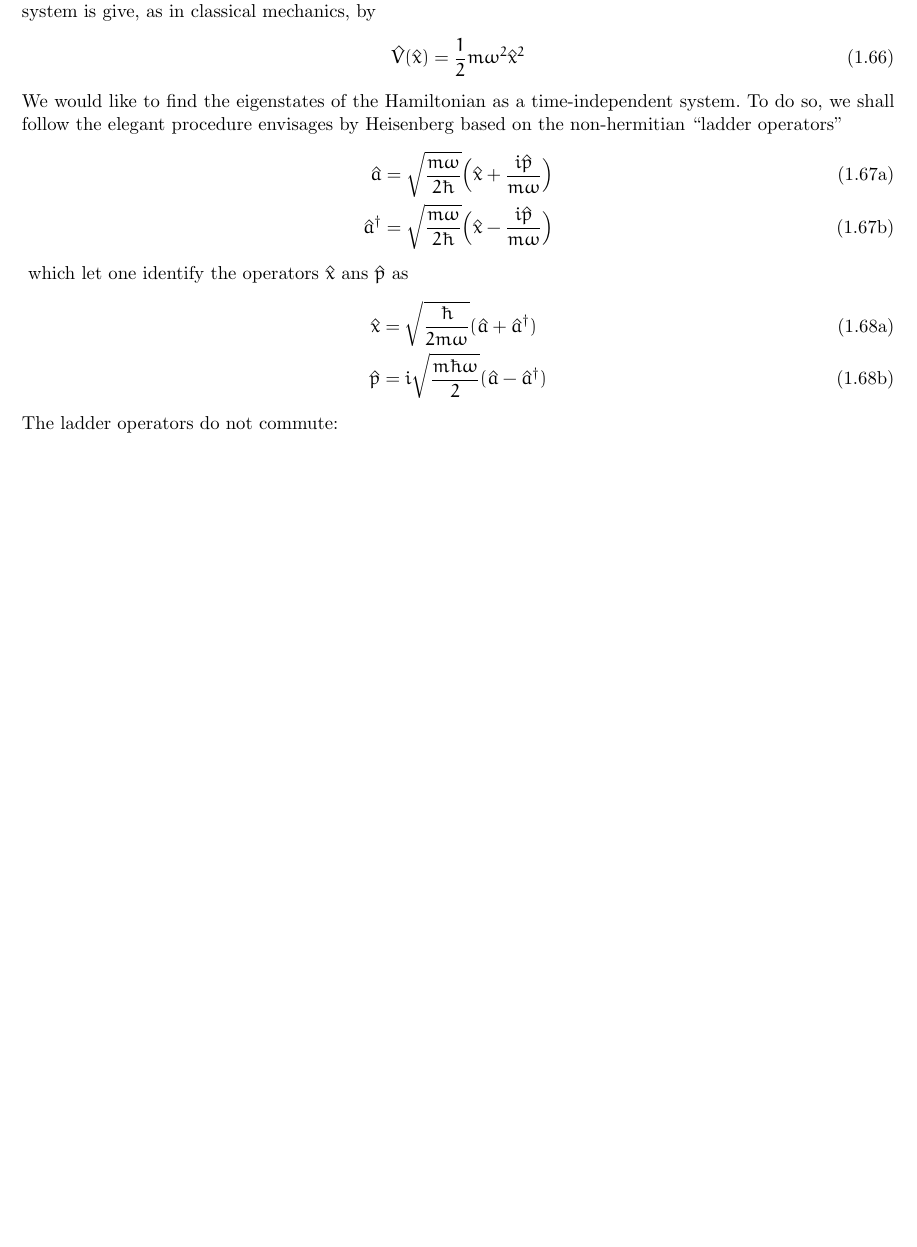
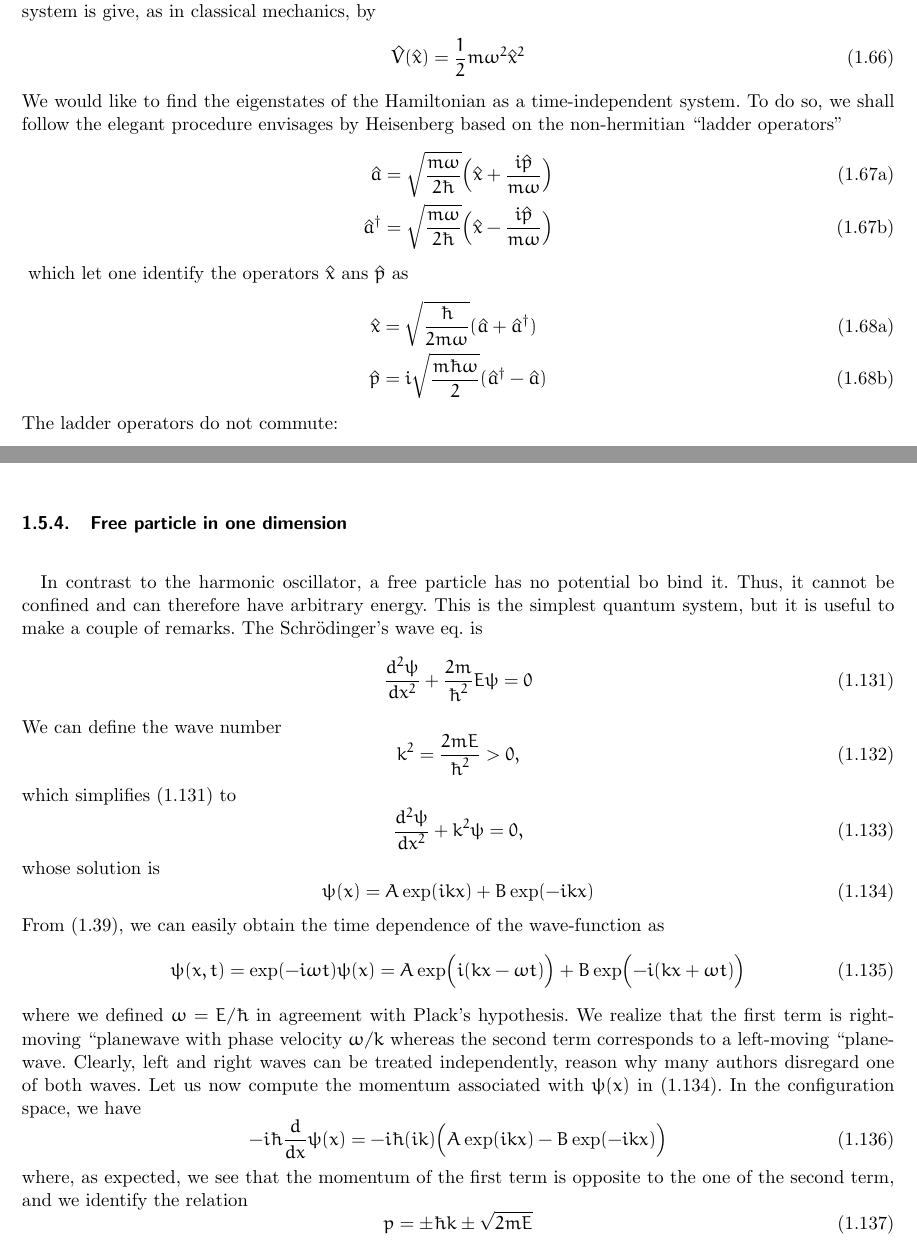
Before and after one commit to davidamaro/notassaul, a LaTeX document (main.tex, which reads schrodinger.tex): part of page 10 of 18 before the commit and two parts of pages 10 and 18 of 19 after it, the two joined at a grey line, cut so that both start at the same text, the shorter picture padded with empty space. Compiled offline with pdfLaTeX.

Commit message:
added three more pages

```diff
--- a/schrodinger.tex
+++ b/schrodinger.tex
@@ -776,7 +776,7 @@ as
     \hat{x} &=
     \sqrt{\frac{\hbar}{2m\omega}}(\hat{a}+\hat{a}^{\dagger})\label{equ:2.69a}\\
     \hat{p} &=
-    i\sqrt{\frac{m\hbar \omega}{2}}(\hat{a}-\hat{a}^{\dagger})\label{equ:2.69b}
+    i\sqrt{\frac{m\hbar \omega}{2}}(\hat{a}^{\dagger}-\hat{a})\label{equ:2.69b}
   \end{align}
 \end{subequations}
 % finish page 14
@@ -1514,3 +1514,61 @@ Besided the contact of this formalism with some common
 mathematical tool, it is hard to identify a reason to prefer
 this method before Heisenberg's method with Dirac's ladder
 operators.
+%
+\subsubsection{Free particle in one dimension}
+In contrast to the harmonic oscillator, a free particle has
+no potential bo bind it. Thus, it cannot be confined and can
+therefore have arbitrary energy. This is the simplest
+quantum system, but it is useful to make a couple of
+remarks.
+The Schrödinger's wave eq. is
+\begin{equation}
+  \frac{d^2 \psi}{d x^2} + \frac{2m}{\hbar^2} E \psi = 0
+  \label{equ:2.130}
+\end{equation}
+We can define the wave number
+\begin{equation}
+  k^2 = \frac{2mE}{\hbar^2} > 0,
+  \label{equ:1.131}
+\end{equation}
+which simplifies (\ref{equ:2.130}) to
+\begin{equation}
+  \frac{d^2 \psi}{dx^2 } + k^2 \psi = 0,
+  \label{equ:1.132}
+\end{equation}
+whose solution is
+\begin{equation}
+  \psi(x) = A \exp(ikx) + B \exp(-ikx)
+  \label{equ:2.133}
+\end{equation}
+From (\ref{equ:2.41}), we can easily obtain the time
+dependence of the wave-function as
+\begin{equation}
+  \psi(x,t) = \exp(-i\omega t) \psi(x) = A
+  \exp\Bigl(i(kx-\omega t)\Bigr)
+  +
+  B
+  \exp\Bigl(-i(kx+\omega t)\Bigr)
+  \label{equ:2.134}
+\end{equation}
+where we defined $\omega = E/\hbar$ in agreement with
+Plack's hypothesis.
+We realize that the first term is right-moving ``plane"-wave
+with phase velocity $\omega / k$ whereas the second term
+corresponds to a left-moving ``plane"-wave. Clearly, left
+and right waves can be treated independently, reason why
+many authors disregard one of both waves.
+Let us now compute the momentum associated with $\psi(x)$ in
+(\ref{equ:2.133}). In the configuration space, we have
+\begin{equation}
+  -i\hbar \frac{d}{dx} \psi(x) = -i\hbar(ik) \Bigl(A
+  \exp(ikx) - B\exp(-ikx)\Bigr)
+  \label{equ:2.135}
+\end{equation}
+where, as expected, we see that the momentum of the  first
+term is opposite to the one of the second term, and we
+identify the relation
+\begin{equation}
+  p = \pm \hbar k \pm \sqrt{2mE}
+  \label{equ:2.136}
+\end{equation}
```
Also changed, not shown: main.pdf, schrodinger.tex (106 more changed lines).
